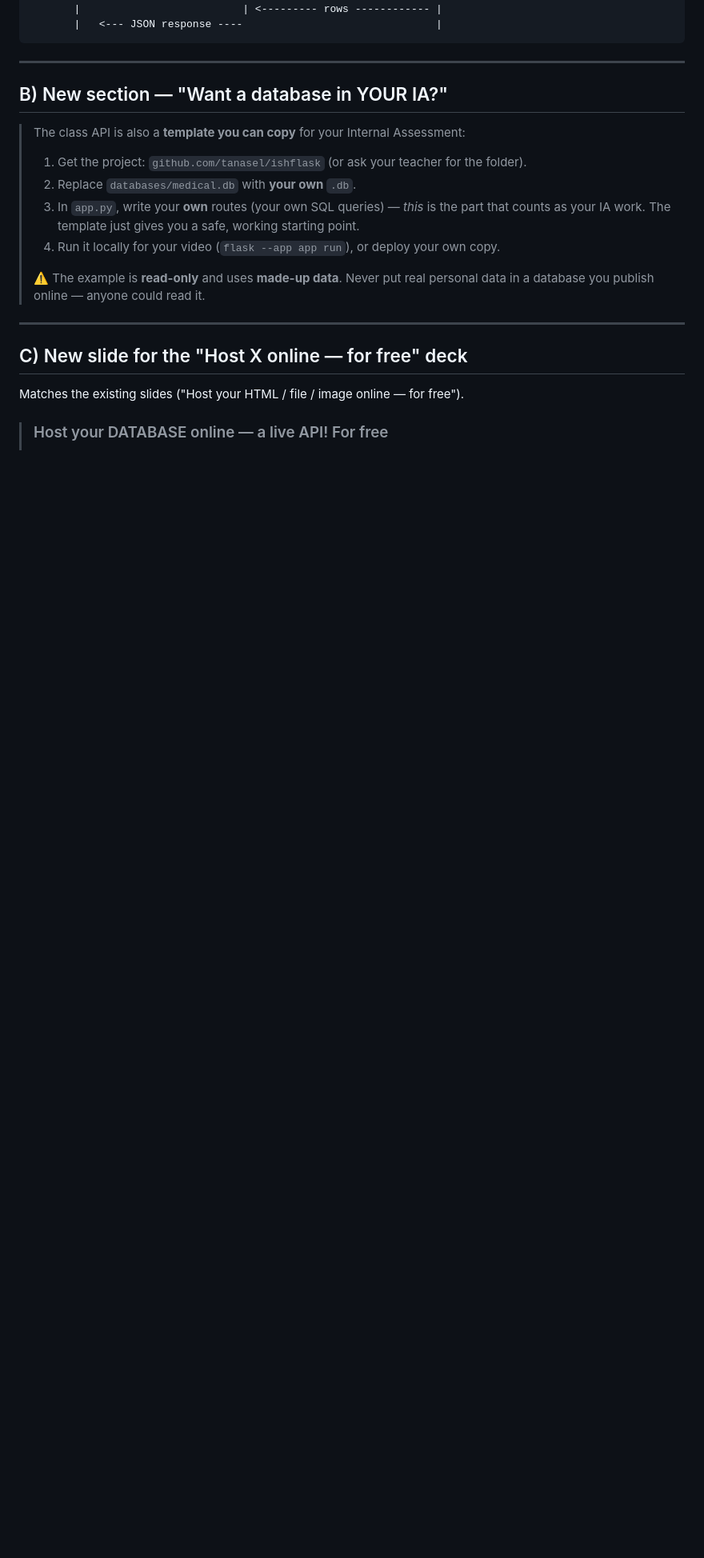
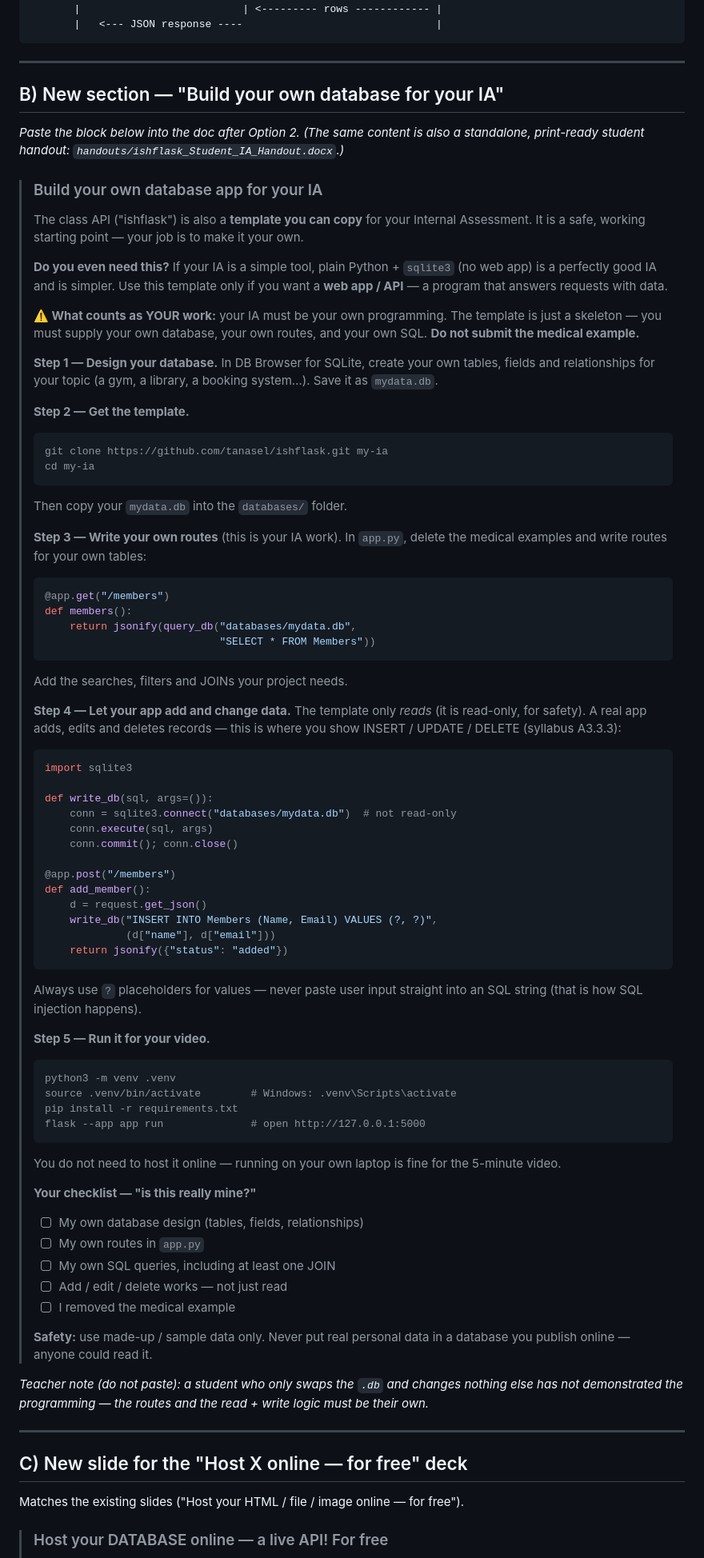
Before and after one commit to tanasel/ishflask, a Markdown page: docs/teaching-additions.md, the part around the change. Shown at 80% size. GitHub-like rendering; blank space fills up the shorter version.

Commit message:
docs(teaching-additions): expand IA section into full student walk-through
Section B now mirrors the student handout: design .db -> clone -> own routes ->
add read+write (INSERT/UPDATE/DELETE, A3.3.3) -> run locally -> 'is this mine?'
checklist, plus a teacher marking-integrity note. Paste-ready for the SQLite doc.

Co-Authored-By: Claude Opus 4.8 <noreply@anthropic.com>

````diff
--- a/docs/teaching-additions.md
+++ b/docs/teaching-additions.md
@@ -47,17 +47,73 @@ Browser / Python          Flask app on the server          SQLite (medical.db)
 
 ---
 
-## B) New section — "Want a database in YOUR IA?"
+## B) New section — "Build your own database for your IA"
 
-> The class API is also a **template you can copy** for your Internal Assessment:
-> 1. Get the project: `github.com/tanasel/ishflask` (or ask your teacher for the folder).
-> 2. Replace `databases/medical.db` with **your own** `.db`.
-> 3. In `app.py`, write your **own** routes (your own SQL queries) — *this* is the part that
->    counts as your IA work. The template just gives you a safe, working starting point.
-> 4. Run it locally for your video (`flask --app app run`), or deploy your own copy.
+*Paste the block below into the doc after Option 2. (The same content is also a standalone, print-ready student handout: `handouts/ishflask_Student_IA_Handout.docx`.)*
+
+> ### Build your own database app for your IA
 >
-> ⚠️ The example is **read-only** and uses **made-up data**. Never put real personal data in a
-> database you publish online — anyone could read it.
+> The class API ("ishflask") is also a **template you can copy** for your Internal Assessment. It is a safe, working starting point — your job is to make it your own.
+>
+> **Do you even need this?**  If your IA is a simple tool, plain Python + `sqlite3` (no web app) is a perfectly good IA and is simpler. Use this template only if you want a **web app / API** — a program that answers requests with data.
+>
+> **⚠️ What counts as YOUR work:**  your IA must be your own programming. The template is just a skeleton — you must supply your own database, your own routes, and your own SQL. **Do not submit the medical example.**
+>
+> **Step 1 — Design your database.**  In DB Browser for SQLite, create your own tables, fields and relationships for your topic (a gym, a library, a booking system…). Save it as `mydata.db`.
+>
+> **Step 2 — Get the template.**
+> ```
+> git clone https://github.com/tanasel/ishflask.git my-ia
+> cd my-ia
+> ```
+> Then copy your `mydata.db` into the `databases/` folder.
+>
+> **Step 3 — Write your own routes** (this is your IA work). In `app.py`, delete the medical examples and write routes for your own tables:
+> ```python
+> @app.get("/members")
+> def members():
+>     return jsonify(query_db("databases/mydata.db",
+>                             "SELECT * FROM Members"))
+> ```
+> Add the searches, filters and JOINs your project needs.
+>
+> **Step 4 — Let your app add and change data.**  The template only *reads* (it is read-only, for safety). A real app adds, edits and deletes records — this is where you show INSERT / UPDATE / DELETE (syllabus A3.3.3):
+> ```python
+> import sqlite3
+>
+> def write_db(sql, args=()):
+>     conn = sqlite3.connect("databases/mydata.db")  # not read-only
+>     conn.execute(sql, args)
+>     conn.commit(); conn.close()
+>
+> @app.post("/members")
+> def add_member():
+>     d = request.get_json()
+>     write_db("INSERT INTO Members (Name, Email) VALUES (?, ?)",
+>              (d["name"], d["email"]))
+>     return jsonify({"status": "added"})
+> ```
+> Always use `?` placeholders for values — never paste user input straight into an SQL string (that is how SQL injection happens).
+>
+> **Step 5 — Run it for your video.**
+> ```
+> python3 -m venv .venv
+> source .venv/bin/activate        # Windows: .venv\Scripts\activate
+> pip install -r requirements.txt
+> flask --app app run              # open http://127.0.0.1:5000
+> ```
+> You do not need to host it online — running on your own laptop is fine for the 5-minute video.
+>
+> **Your checklist — "is this really mine?"**
+> - ☐ My own database design (tables, fields, relationships)
+> - ☐ My own routes in `app.py`
+> - ☐ My own SQL queries, including at least one JOIN
+> - ☐ Add / edit / delete works — not just read
+> - ☐ I removed the medical example
+>
+> **Safety:** use made-up / sample data only. Never put real personal data in a database you publish online — anyone could read it.
+
+*Teacher note (do not paste): a student who only swaps the `.db` and changes nothing else has not demonstrated the programming — the routes and the read + write logic must be their own.*
 
 ---
 
````
